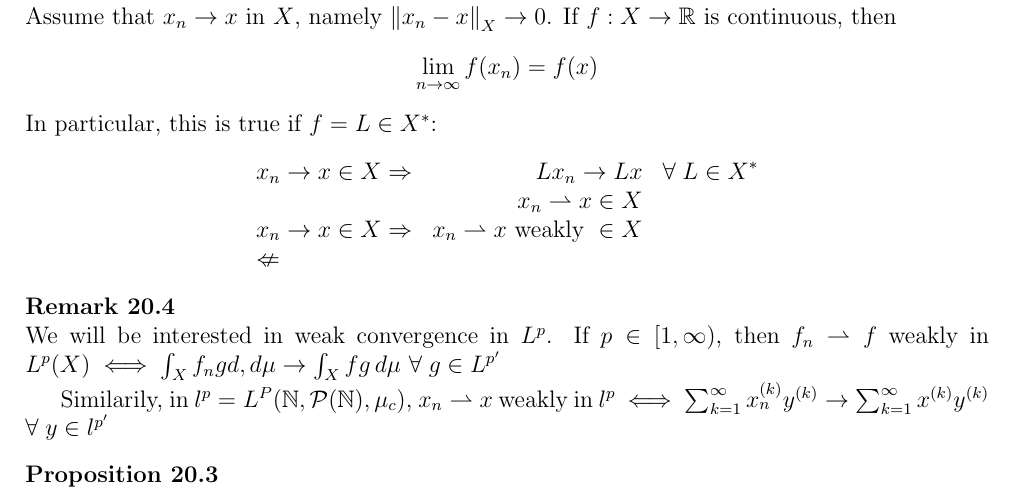
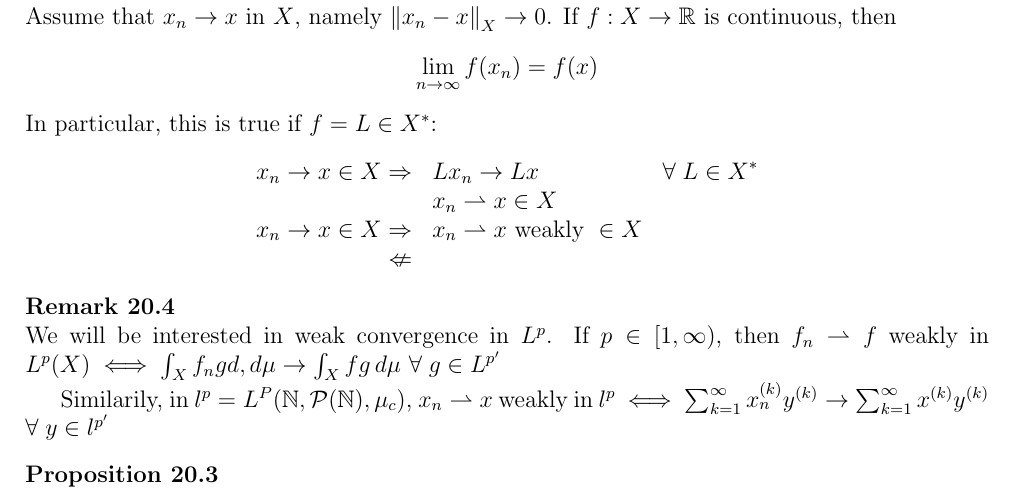
Before and after one commit to itsmebonny/LaTeX, a LaTeX document (ARF/ARF.tex, which reads ARF/Lezioni/2022_11_24/2022_11_24.tex): part of page 71 of 72, cut so that both start at the same text. Compiled offline with pdfLaTeX.

Commit message:
cccccccc

```diff
--- a/ARF/Lezioni/2022_11_24/2022_11_24.tex
+++ b/ARF/Lezioni/2022_11_24/2022_11_24.tex
@@ -172,11 +172,11 @@ We know that \(\overline{B_1(0)}\) is never compact in \(\infty\) dimension. Thi
     \]
     In particular, this is true if \(f = L \in X^*\):
     \[
-        \begin{array}{lrc}
+        \begin{array}{rlc}
             x_n \to x \in X \Rightarrow & L x_n \to Lx & \forall\; L \in X^* \\
             & x_n \rightharpoonup x \in X & \\
             x_n \to x \in X \Rightarrow & x_n \rightharpoonup x \text{ weakly } \in X & \\
-            \nLeftarrow &&
+             \nLeftarrow &
         \end{array}
     \]
 \end{remark}
```
